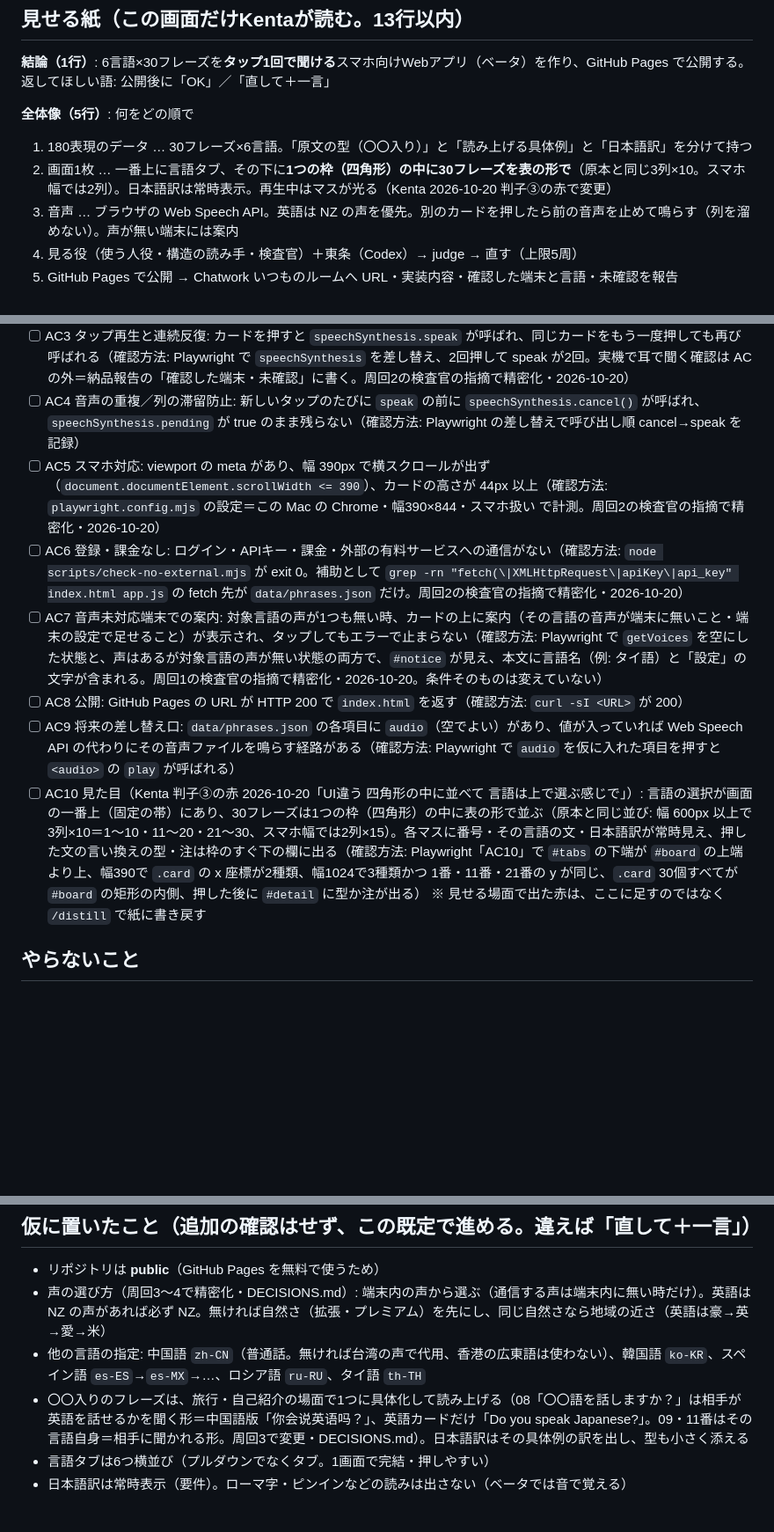
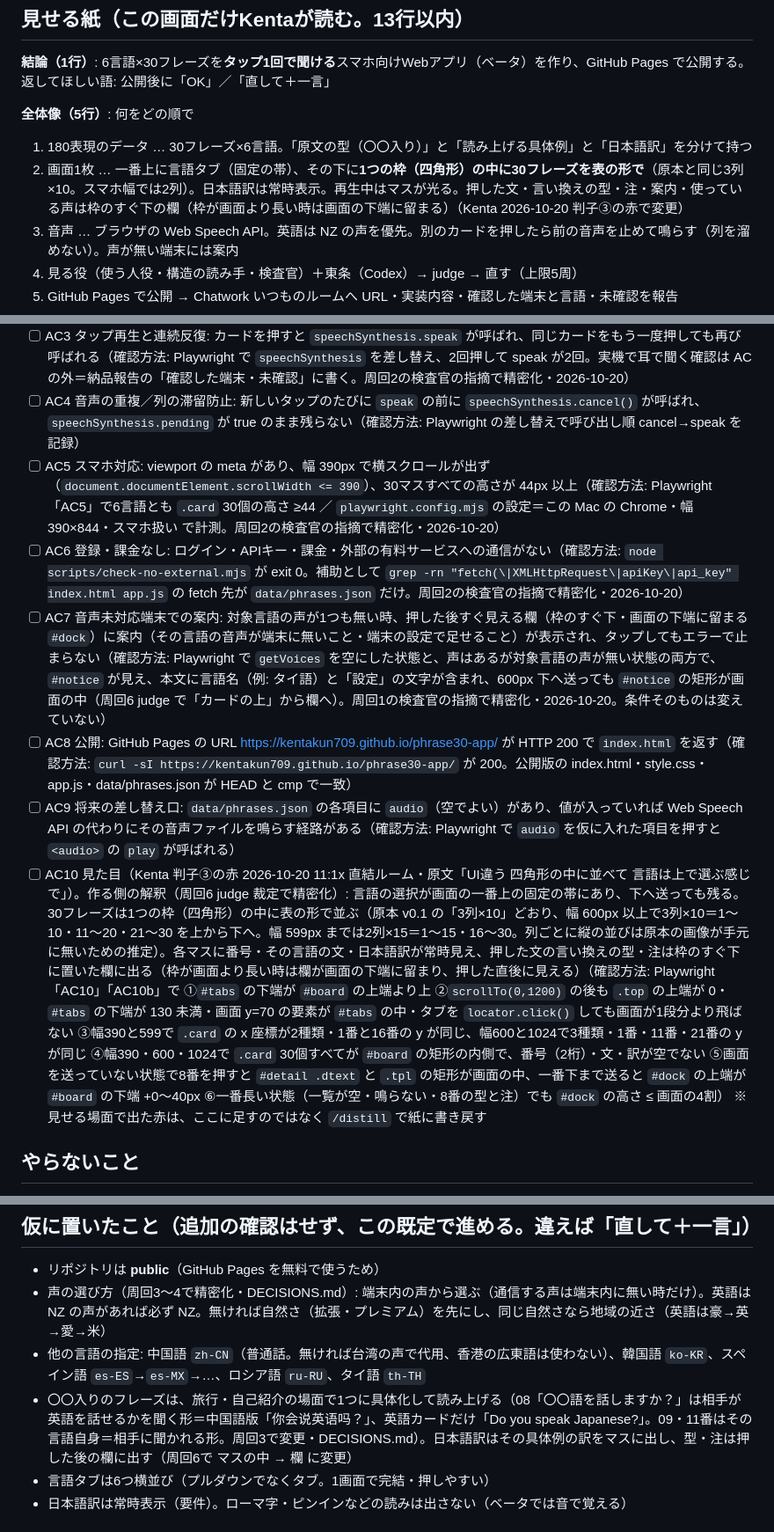
Before and after one commit to kentakun709/phrase30-app, a Markdown page: docs/会議の紙.md, 3 parts joined by grey strips. Shown at 88% size. Drawn GitHub-style; blank space fills up the shorter version.

Commit message:
会議の紙: AC7/AC10 を欄（枠のすぐ下・画面の下端に留まる）に精密化・AC5 は全マス・AC8 に URL・AC10 の系列は上限3
Co-Authored-By: Claude Fable 5.1 <noreply@anthropic.com>

```diff
--- a/docs/会議の紙.md
+++ b/docs/会議の紙.md
@@ -11,7 +11,7 @@
 
 **全体像（5行）**: 何をどの順で
 1. 180表現のデータ … 30フレーズ×6言語。「原文の型（〇〇入り）」と「読み上げる具体例」と「日本語訳」を分けて持つ
-2. 画面1枚 … 一番上に言語タブ、その下に**1つの枠（四角形）の中に30フレーズを表の形で**（原本と同じ3列×10。スマホ幅では2列）。日本語訳は常時表示。再生中はマスが光る（Kenta 2026-10-20 判子③の赤で変更）
+2. 画面1枚 … 一番上に言語タブ（固定の帯）、その下に**1つの枠（四角形）の中に30フレーズを表の形で**（原本と同じ3列×10。スマホ幅では2列）。日本語訳は常時表示。再生中はマスが光る。押した文・言い換えの型・注・案内・使っている声は枠のすぐ下の欄（枠が画面より長い時は画面の下端に留まる）（Kenta 2026-10-20 判子③の赤で変更）
 3. 音声 … ブラウザの Web Speech API。英語は NZ の声を優先。別のカードを押したら前の音声を止めて鳴らす（列を溜めない）。声が無い端末には案内
 4. 見る役（使う人役・構造の読み手・検査官）＋東条（Codex）→ judge → 直す（上限5周）
 5. GitHub Pages で公開 → Chatwork いつものルームへ URL・実装内容・確認した端末と言語・未確認を報告
@@ -34,12 +34,12 @@ v0.1 の受け入れ基準 (1)〜(7) をそのまま AC1〜AC7 に、公開と
 - [ ] AC2 各30項目の母語表記＋日本語訳: 180件すべてに `example`（読み上げる文）と `ja`（日本語訳）が空でなく入り、〇〇入りの項目は `template` も持つ（確認方法: `node scripts/check-data.mjs` が exit 0）
 - [ ] AC3 タップ再生と連続反復: カードを押すと `speechSynthesis.speak` が呼ばれ、同じカードをもう一度押しても再び呼ばれる（確認方法: Playwright で `speechSynthesis` を差し替え、2回押して speak が2回。実機で耳で聞く確認は AC の外＝納品報告の「確認した端末・未確認」に書く。周回2の検査官の指摘で精密化・2026-10-20）
 - [ ] AC4 音声の重複／列の滞留防止: 新しいタップのたびに `speak` の前に `speechSynthesis.cancel()` が呼ばれ、`speechSynthesis.pending` が true のまま残らない（確認方法: Playwright の差し替えで呼び出し順 cancel→speak を記録）
-- [ ] AC5 スマホ対応: viewport の meta があり、幅 390px で横スクロールが出ず（`document.documentElement.scrollWidth <= 390`）、カードの高さが 44px 以上（確認方法: `playwright.config.mjs` の設定＝この Mac の Chrome・幅390×844・スマホ扱い で計測。周回2の検査官の指摘で精密化・2026-10-20）
+- [ ] AC5 スマホ対応: viewport の meta があり、幅 390px で横スクロールが出ず（`document.documentElement.scrollWidth <= 390`）、30マスすべての高さが 44px 以上（確認方法: Playwright「AC5」で6言語とも `.card` 30個の高さ ≥44 ／ `playwright.config.mjs` の設定＝この Mac の Chrome・幅390×844・スマホ扱い で計測。周回2の検査官の指摘で精密化・2026-10-20）
 - [ ] AC6 登録・課金なし: ログイン・APIキー・課金・外部の有料サービスへの通信がない（確認方法: `node scripts/check-no-external.mjs` が exit 0。補助として `grep -rn "fetch(\|XMLHttpRequest\|apiKey\|api_key" index.html app.js` の fetch 先が `data/phrases.json` だけ。周回2の検査官の指摘で精密化・2026-10-20）
-- [ ] AC7 音声未対応端末での案内: 対象言語の声が1つも無い時、カードの上に案内（その言語の音声が端末に無いこと・端末の設定で足せること）が表示され、タップしてもエラーで止まらない（確認方法: Playwright で `getVoices` を空にした状態と、声はあるが対象言語の声が無い状態の両方で、`#notice` が見え、本文に言語名（例: タイ語）と「設定」の文字が含まれる。周回1の検査官の指摘で精密化・2026-10-20。条件そのものは変えていない）
-- [ ] AC8 公開: GitHub Pages の URL が HTTP 200 で `index.html` を返す（確認方法: `curl -sI <URL>` が 200）
+- [ ] AC7 音声未対応端末での案内: 対象言語の声が1つも無い時、押した後すぐ見える欄（枠のすぐ下・画面の下端に留まる `#dock`）に案内（その言語の音声が端末に無いこと・端末の設定で足せること）が表示され、タップしてもエラーで止まらない（確認方法: Playwright で `getVoices` を空にした状態と、声はあるが対象言語の声が無い状態の両方で、`#notice` が見え、本文に言語名（例: タイ語）と「設定」の文字が含まれ、600px 下へ送っても `#notice` の矩形が画面の中（周回6 judge で「カードの上」から欄へ）。周回1の検査官の指摘で精密化・2026-10-20。条件そのものは変えていない）
+- [ ] AC8 公開: GitHub Pages の URL https://kentakun709.github.io/phrase30-app/ が HTTP 200 で `index.html` を返す（確認方法: `curl -sI https://kentakun709.github.io/phrase30-app/` が 200。公開版の index.html・style.css・app.js・data/phrases.json が HEAD と cmp で一致）
 - [ ] AC9 将来の差し替え口: `data/phrases.json` の各項目に `audio`（空でよい）があり、値が入っていれば Web Speech API の代わりにその音声ファイルを鳴らす経路がある（確認方法: Playwright で `audio` を仮に入れた項目を押すと `<audio>` の `play` が呼ばれる）
-- [ ] AC10 見た目（Kenta 判子③の赤 2026-10-20「UI違う 四角形の中に並べて 言語は上で選ぶ感じで」）: 言語の選択が画面の一番上（固定の帯）にあり、30フレーズは1つの枠（四角形）の中に表の形で並ぶ（原本と同じ並び: 幅 600px 以上で3列×10＝1〜10・11〜20・21〜30、スマホ幅では2列×15）。各マスに番号・その言語の文・日本語訳が常時見え、押した文の言い換えの型・注は枠のすぐ下の欄に出る（確認方法: Playwright「AC10」で `#tabs` の下端が `#board` の上端より上、幅390で `.card` の x 座標が2種類、幅1024で3種類かつ 1番・11番・21番の y が同じ、`.card` 30個すべてが `#board` の矩形の内側、押した後に `#detail` に型か注が出る）
+- [ ] AC10 見た目（Kenta 判子③の赤 2026-10-20 11:1x 直結ルーム・原文「UI違う 四角形の中に並べて 言語は上で選ぶ感じで」）。作る側の解釈（周回6 judge 裁定で精密化）: 言語の選択が画面の一番上の固定の帯にあり、下へ送っても残る。30フレーズは1つの枠（四角形）の中に表の形で並ぶ（原本 v0.1 の「3列×10」どおり、幅 600px 以上で3列×10＝1〜10・11〜20・21〜30 を上から下へ。幅 599px までは2列×15＝1〜15・16〜30。列ごとに縦の並びは原本の画像が手元に無いための推定）。各マスに番号・その言語の文・日本語訳が常時見え、押した文の言い換えの型・注は枠のすぐ下に置いた欄に出る（枠が画面より長い時は欄が画面の下端に留まり、押した直後に見える）（確認方法: Playwright「AC10」「AC10b」で ①`#tabs` の下端が `#board` の上端より上 ②`scrollTo(0,1200)` の後も `.top` の上端が 0・`#tabs` の下端が 130 未満・画面 y=70 の要素が `#tabs` の中・タブを `locator.click()` しても画面が1段分より飛ばない ③幅390と599で `.card` の x 座標が2種類・1番と16番の y が同じ、幅600と1024で3種類・1番・11番・21番の y が同じ ④幅390・600・1024で `.card` 30個すべてが `#board` の矩形の内側で、番号（2桁）・文・訳が空でない ⑤画面を送っていない状態で8番を押すと `#detail .dtext` と `.tpl` の矩形が画面の中、一番下まで送ると `#dock` の上端が `#board` の下端 +0〜40px ⑥一番長い状態（一覧が空・鳴らない・8番の型と注）でも `#dock` の高さ ≤ 画面の4割）
 ※ 見せる場面で出た赤は、ここに足すのではなく `/distill` で紙に書き戻す
 
 ## やらないこと
@@ -57,7 +57,7 @@ v0.1 の受け入れ基準 (1)〜(7) をそのまま AC1〜AC7 に、公開と
 - リポジトリは **public**（GitHub Pages を無料で使うため）
 - 声の選び方（周回3〜4で精密化・DECISIONS.md）: 端末内の声から選ぶ（通信する声は端末内に無い時だけ）。英語は NZ の声があれば必ず NZ。無ければ自然さ（拡張・プレミアム）を先にし、同じ自然さなら地域の近さ（英語は豪→英→愛→米）
 - 他の言語の指定: 中国語 `zh-CN`（普通話。無ければ台湾の声で代用、香港の広東語は使わない）、韓国語 `ko-KR`、スペイン語 `es-ES`→`es-MX`→…、ロシア語 `ru-RU`、タイ語 `th-TH`
-- 〇〇入りのフレーズは、旅行・自己紹介の場面で1つに具体化して読み上げる（08「〇〇語を話しますか？」は相手が英語を話せるかを聞く形＝中国語版「你会说英语吗？」、英語カードだけ「Do you speak Japanese?」。09・11番はその言語自身＝相手に聞かれる形。周回3で変更・DECISIONS.md）。日本語訳はその具体例の訳を出し、型も小さく添える
+- 〇〇入りのフレーズは、旅行・自己紹介の場面で1つに具体化して読み上げる（08「〇〇語を話しますか？」は相手が英語を話せるかを聞く形＝中国語版「你会说英语吗？」、英語カードだけ「Do you speak Japanese?」。09・11番はその言語自身＝相手に聞かれる形。周回3で変更・DECISIONS.md）。日本語訳はその具体例の訳をマスに出し、型・注は押した後の欄に出す（周回6で マスの中 → 欄 に変更）
 - 言語タブは6つ横並び（プルダウンでなくタブ。1画面で完結・押しやすい）
 - 日本語訳は常時表示（要件）。ローマ字・ピンインなどの読みは出さない（ベータでは音で覚える）
 
```
Also changed, not shown: other parts of docs/会議の紙.md (+1 -1 lines).
